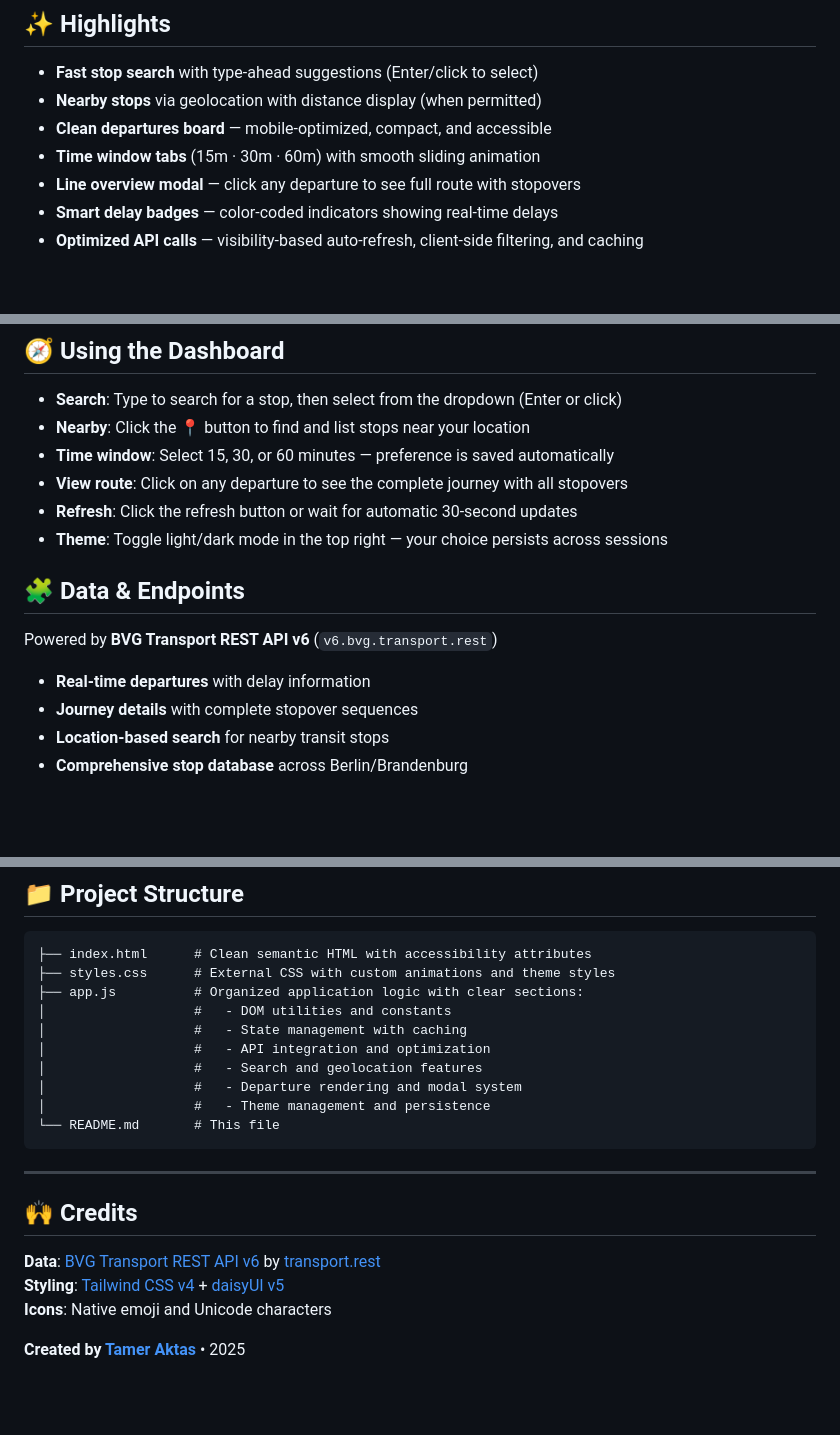
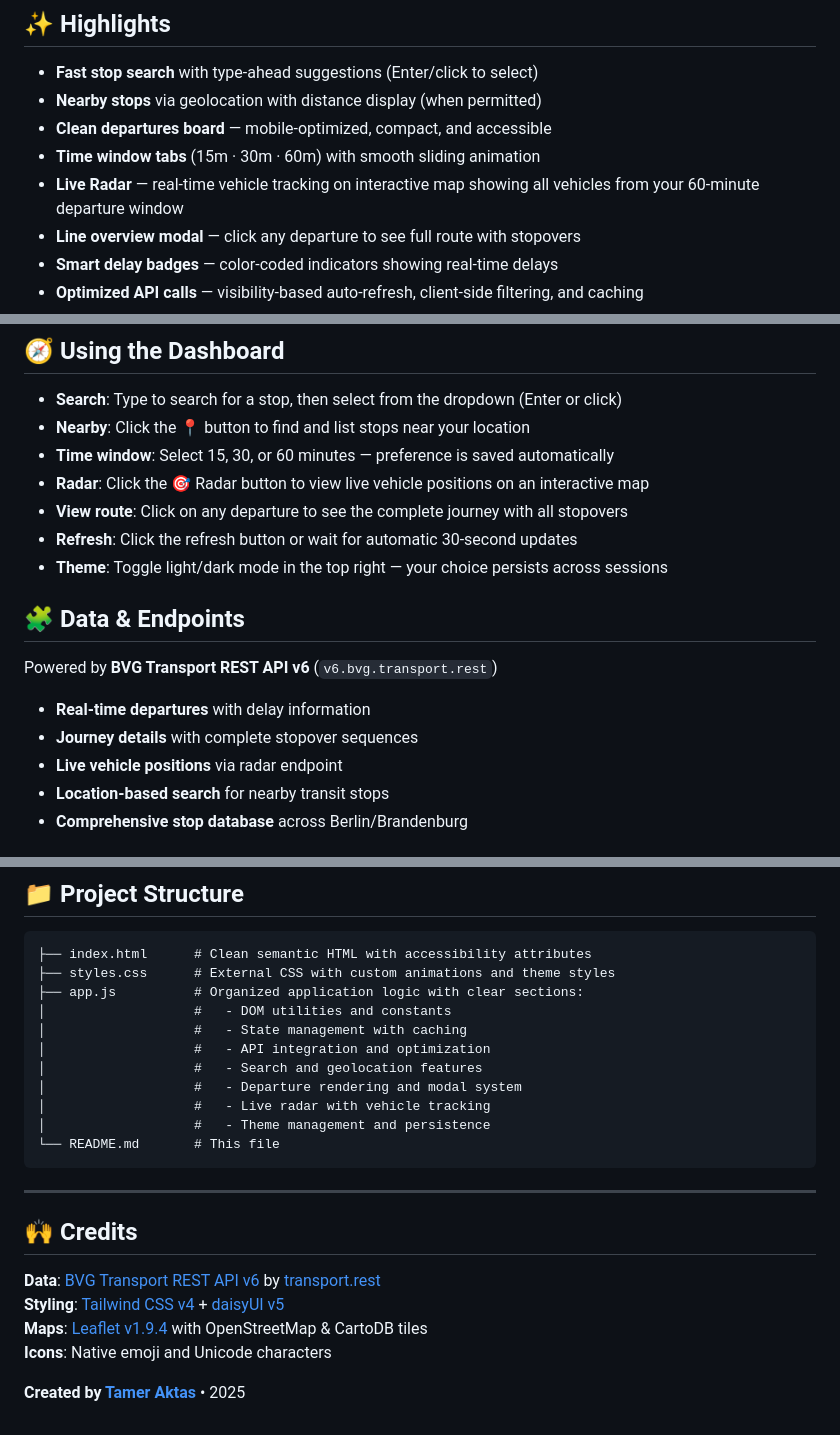
Before and after one commit to tameraktasTU/BVG-Dashboard, a Markdown page: README.md, 3 parts joined by grey strips. Rendered like a GitHub page; blank space fills up the shorter version.

Commit message:
Update README to include live radar feature and vehicle tracking details

````diff
--- a/README.md
+++ b/README.md
@@ -19,6 +19,7 @@
 - **Nearby stops** via geolocation with distance display (when permitted)
 - **Clean departures board** — mobile‑optimized, compact, and accessible
 - **Time window tabs** (15m · 30m · 60m) with smooth sliding animation
+- **Live Radar** — real-time vehicle tracking on interactive map showing all vehicles from your 60-minute departure window
 - **Line overview modal** — click any departure to see full route with stopovers
 - **Smart delay badges** — color-coded indicators showing real-time delays
 - **Optimized API calls** — visibility-based auto-refresh, client-side filtering, and caching
@@ -39,6 +40,7 @@ Tip: If your browser blocks location, click the 📍 button after granting permi
 - **Search**: Type to search for a stop, then select from the dropdown (Enter or click)
 - **Nearby**: Click the 📍 button to find and list stops near your location
 - **Time window**: Select 15, 30, or 60 minutes — preference is saved automatically
+- **Radar**: Click the 🎯 Radar button to view live vehicle positions on an interactive map
 - **View route**: Click on any departure to see the complete journey with all stopovers
 - **Refresh**: Click the refresh button or wait for automatic 30-second updates
 - **Theme**: Toggle light/dark mode in the top right — your choice persists across sessions
@@ -49,6 +51,7 @@ Powered by **BVG Transport REST API v6** (`v6.bvg.transport.rest`)
 
 - **Real-time departures** with delay information
 - **Journey details** with complete stopover sequences
+- **Live vehicle positions** via radar endpoint
 - **Location-based search** for nearby transit stops
 - **Comprehensive stop database** across Berlin/Brandenburg
 
@@ -81,6 +84,7 @@ Powered by **BVG Transport REST API v6** (`v6.bvg.transport.rest`)
 │                   #   - API integration and optimization
 │                   #   - Search and geolocation features
 │                   #   - Departure rendering and modal system
+│                   #   - Live radar with vehicle tracking
 │                   #   - Theme management and persistence
 └── README.md       # This file
 ```
@@ -90,6 +94,7 @@ Powered by **BVG Transport REST API v6** (`v6.bvg.transport.rest`)
 
 **Data**: [BVG Transport REST API v6](https://v6.bvg.transport.rest) by [transport.rest](https://transport.rest)
 **Styling**: [Tailwind CSS v4](https://tailwindcss.com) + [daisyUI v5](https://daisyui.com)
+**Maps**: [Leaflet v1.9.4](https://leafletjs.com) with OpenStreetMap & CartoDB tiles
 **Icons**: Native emoji and Unicode characters
 
 **Created by [Tamer Aktas](https://tameraktas.de)** • 2025
````
